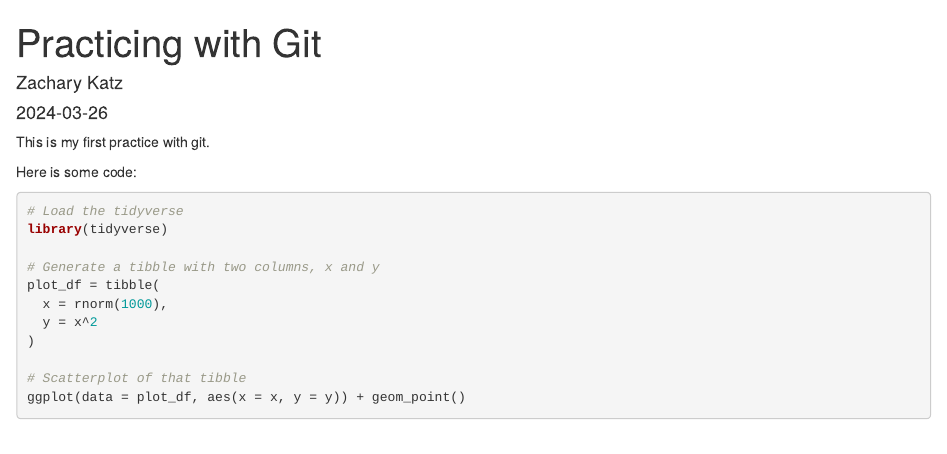
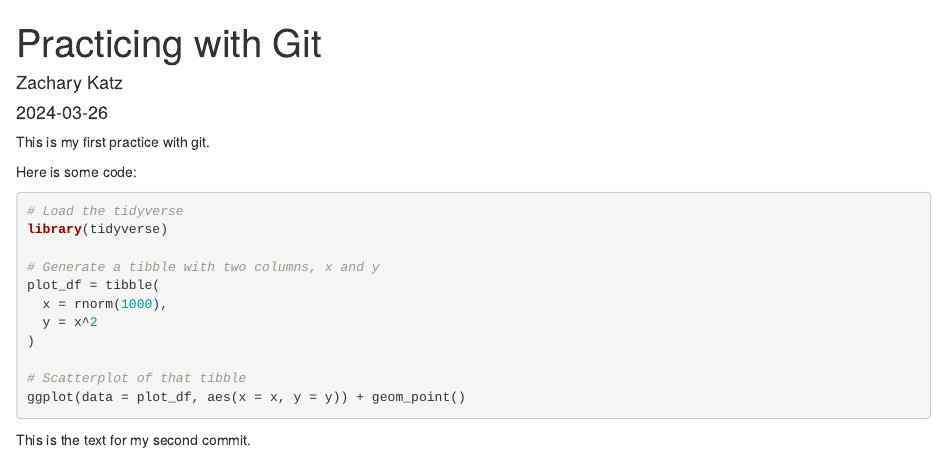
Before and after one commit to zacharykatz1/class2, an R Markdown document (git_practice.Rmd): the page in a window 1100 px wide, from its top. Rendered offline with R 4.5, knitr and Pandoc, with nearby package versions; the code chunks are not run, so their results and figures are left out.

Commit message:
This is my second commit

````diff
--- a/git_practice.Rmd
+++ b/git_practice.Rmd
@@ -22,3 +22,5 @@ plot_df = tibble(
 # Scatterplot of that tibble
 ggplot(data = plot_df, aes(x = x, y = y)) + geom_point()
 ```
+
+This is the text for my second commit.
````
